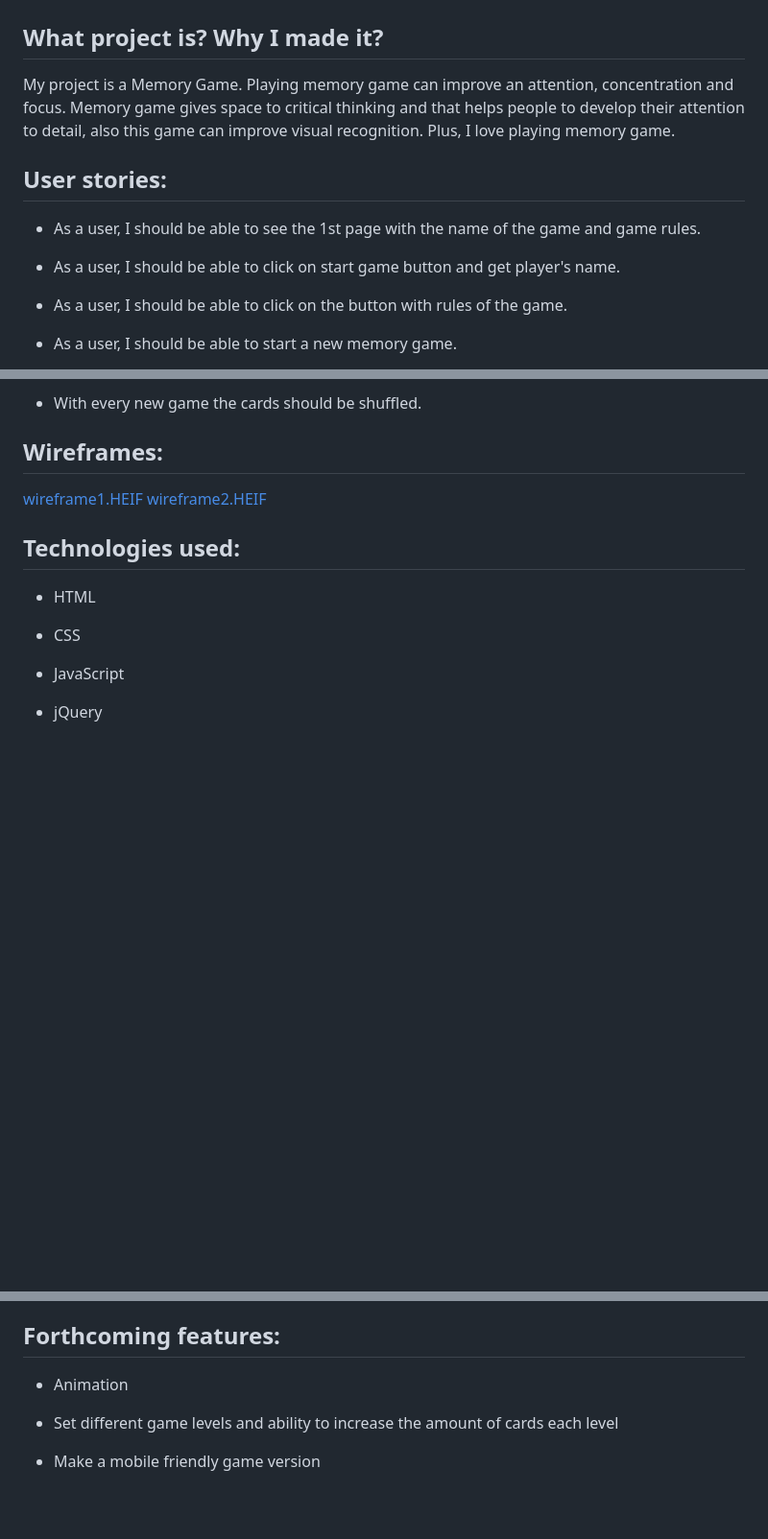
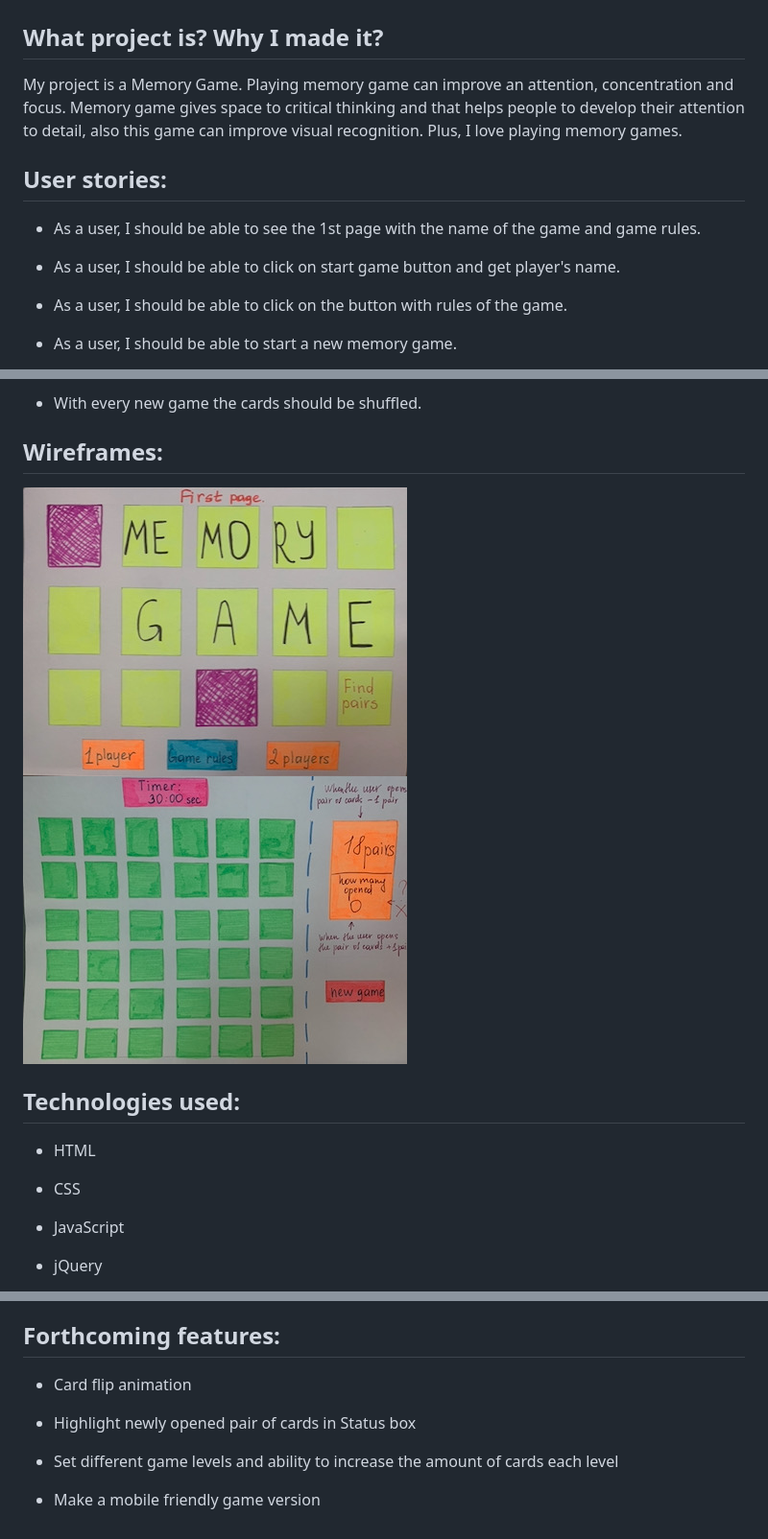
Before and after one commit to Valeriya-Ilina/memory-game, a Markdown page: README.md, 3 parts joined by grey strips. Shown: that part at 96% size. Drawn GitHub-style; pictures changed too: images/wireframe1.jpg (added), images/wireframe2.jpg (added); blank space fills up the shorter version.

```diff
--- a/README.md
+++ b/README.md
@@ -3,15 +3,13 @@
 
 ## What project is? Why I made it?
 
-My project is a Memory Game. Playing memory game can improve an attention, concentration and focus. Memory game gives space to critical thinking and that helps people to develop their attention to detail, also this game can improve visual recognition. Plus, I love playing memory game.
+My project is a Memory Game. Playing memory game can improve an attention, concentration and focus. Memory game gives space to critical thinking and that helps people to develop their attention to detail, also this game can improve visual recognition. Plus, I love playing memory games.
 
 
 ## User stories:
 
 - As a user, I should be able to see the 1st page with the name of the game and game rules.
-
 - As a user, I should be able to click on start game button and get player's name.
-
 - As a user, I should be able to click on the button with rules of the game.
 
 - As a user, I should be able to start a new memory game.
@@ -35,8 +33,8 @@ My project is a Memory Game. Playing memory game can improve an attention, conce
 
 ##  Wireframes:
 
- [wireframe1.HEIF](/images/wireframe1.HEIF)
- [wireframe2.HEIF](/images/wireframe2.HEIF)
+ ![wireframe1.jpg](/images/wireframe1.jpg)
+ ![wireframe2.jpg](/images/wireframe2.jpg)
 
 
 ##  Technologies used:
@@ -54,7 +52,9 @@ My project is a Memory Game. Playing memory game can improve an attention, conce
 
 ## Forthcoming features:
 
-- Animation
+- Card flip animation
+
+- Highlight newly opened pair of cards in Status box
 
 - Set different game levels and ability to increase the amount of cards each level
 
```
Also changed, not shown: 4 other files.
